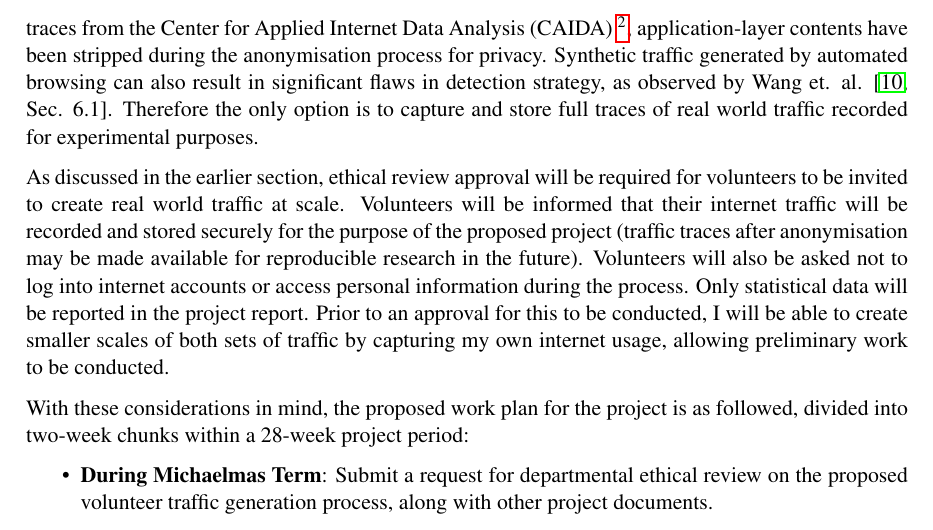
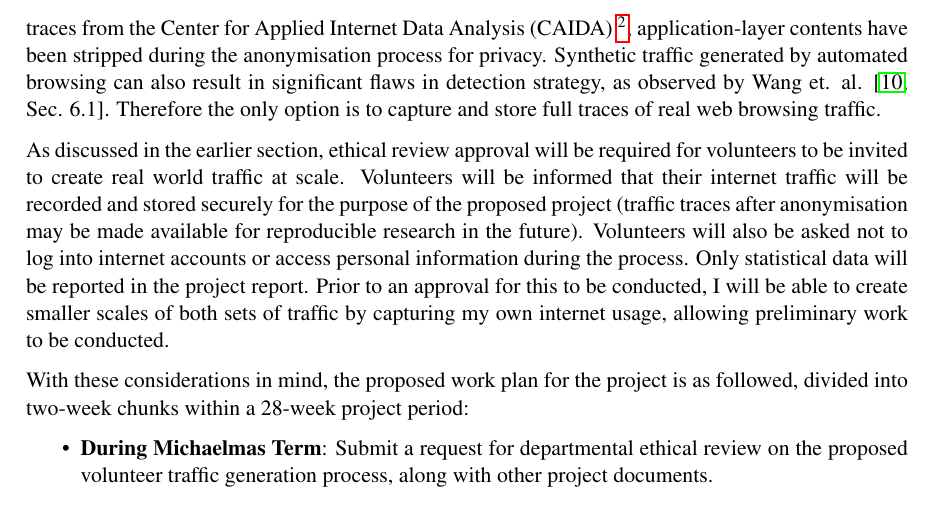
Before and after one commit to chongyangshi/CovertMark, a LaTeX paper (Proposal/ACSProposal.tex): part of page 3 of 4, cut so that both start at the same text. Compiled offline with pdfLaTeX.

Commit message:
Minor correction.

```diff
--- a/Proposal/ACSProposal.tex
+++ b/Proposal/ACSProposal.tex
@@ -40,7 +40,7 @@ Traffic traces used in this proposed study need to closely resemble real network
 
 By consulting reference implementations of some detection techniques by Wang et. al. \cite{wang2015seeing} \footnote{Implementations by Wang et. al.: https://github.com/liangw89/obfs-detection}, there is a reasonable level of confidence that individual detection techniques can effectively detect obfuscated traffic to some level of accuracy.  In the process of developing a benchmarking tool encompassing these techniques, the project will be focused on reimplementing, adapting and improving these techniques, so that they could be easily applied to arbitrary traffic traces without a lengthy parameter adjustment process (especially in the case of machine learning methods, to avoid overfitting).
 
-Another significant implementation challenge is obtaining the traffic traces required for testing the benchmarking tool. In general, two sets of network traffic traces are required: a large set of regular user traffic captured from regular internet browsing without the use of Tor and PT (required for false-positive detection test), and a smaller set of obfuscated PT traffic (consists of traces by different PT protocols for true-positive detection test). While it is possible to obtain anonymised real traffic traces from the Center for Applied Internet Data Analysis (CAIDA) \footnote{CAIDA: https://www.caida.org/data/}, application-layer contents have been stripped during the anonymisation process for privacy. Synthetic traffic generated by automated browsing can also result in significant flaws in detection strategy, as observed by Wang et. al. \cite[Sec. 6.1]{wang2015seeing}. Therefore the only option is to capture and store full traces of real world traffic recorded for experimental purposes.
+Another significant implementation challenge is obtaining the traffic traces required for testing the benchmarking tool. In general, two sets of network traffic traces are required: a large set of regular user traffic captured from regular internet browsing without the use of Tor and PT (required for false-positive detection test), and a smaller set of obfuscated PT traffic (consists of traces by different PT protocols for true-positive detection test). While it is possible to obtain anonymised real traffic traces from the Center for Applied Internet Data Analysis (CAIDA) \footnote{CAIDA: https://www.caida.org/data/}, application-layer contents have been stripped during the anonymisation process for privacy. Synthetic traffic generated by automated browsing can also result in significant flaws in detection strategy, as observed by Wang et. al. \cite[Sec. 6.1]{wang2015seeing}. Therefore the only option is to capture and store full traces of real web browsing traffic.
 
 As discussed in the earlier section, ethical review approval will be required for volunteers to be invited to create real world traffic at scale. Volunteers will be informed that their internet traffic will be recorded and stored securely for the purpose of the proposed project (traffic traces after anonymisation may be made available for reproducible research in the future). Volunteers will also be asked not to log into internet accounts or access personal information during the process. Only statistical data will be reported in the project report. Prior to an approval for this to be conducted, I will be able to create smaller scales of both sets of traffic by capturing my own internet usage, allowing preliminary work to be conducted.
 
```
Also changed, not shown: Proposal/ACSProposal.pdf.
